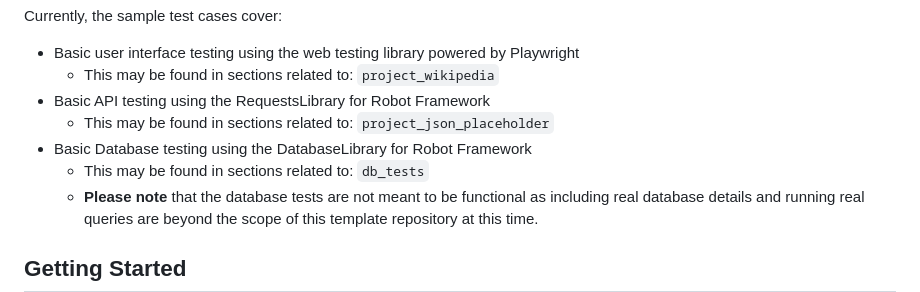
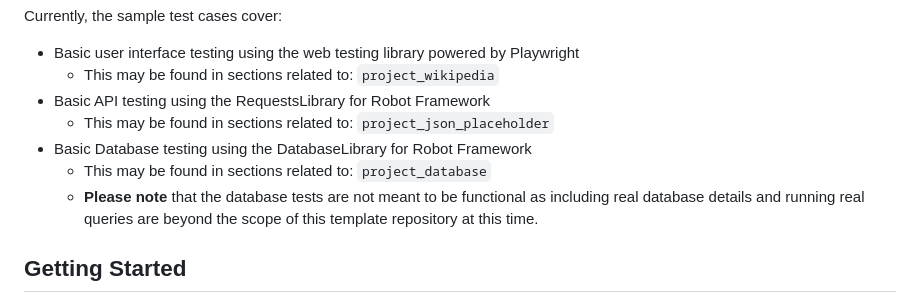
Before and after one commit to BVisagie/robot-framework-template, a Markdown page: README.md, the part around the change. Rendered like a GitHub page.

```diff
--- a/README.md
+++ b/README.md
@@ -63,7 +63,7 @@ Currently, the sample test cases cover:
 - Basic API testing using the RequestsLibrary for Robot Framework
   - This may be found in sections related to: `project_json_placeholder`
 - Basic Database testing using the DatabaseLibrary for Robot Framework
-    - This may be found in sections related to: `db_tests`
+    - This may be found in sections related to: `project_database`
     - **Please note** that the database tests are not meant to be functional as including real database details and running real queries are beyond the scope of this template repository at this time.
 
 ## Getting Started
```
